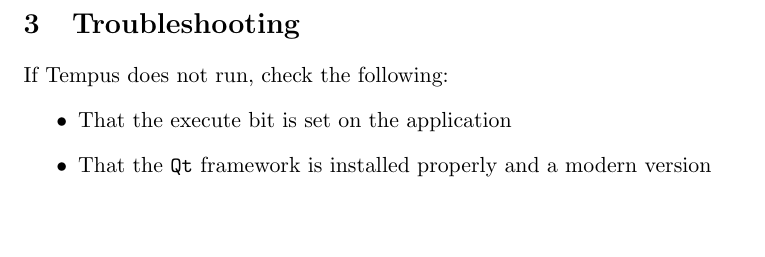
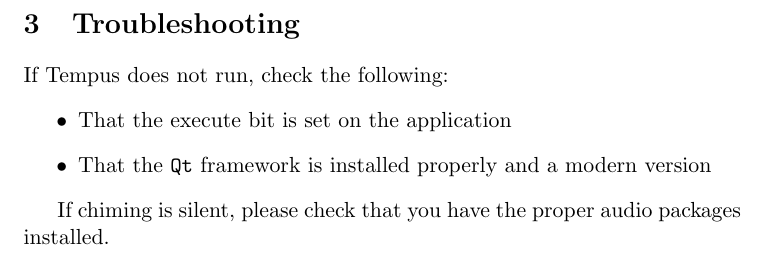
Before and after one commit to larsnaesbye/tempus, a LaTeX paper (docs/manual.tex, which reads docs/trouble.tex): part of page 6 of 25, cut so that both start at the same text, the shorter picture padded with empty space. Compiled offline with pdfLaTeX.

Commit message:
info about chiming trobs

```diff
--- a/docs/trouble.tex
+++ b/docs/trouble.tex
@@ -5,3 +5,5 @@
     \item That the execute bit is set on the application
     \item That the \texttt{Qt} framework is installed properly and a modern version
 \end{itemize}
+
+If chiming is silent, please check that you have the proper audio packages installed.
```
